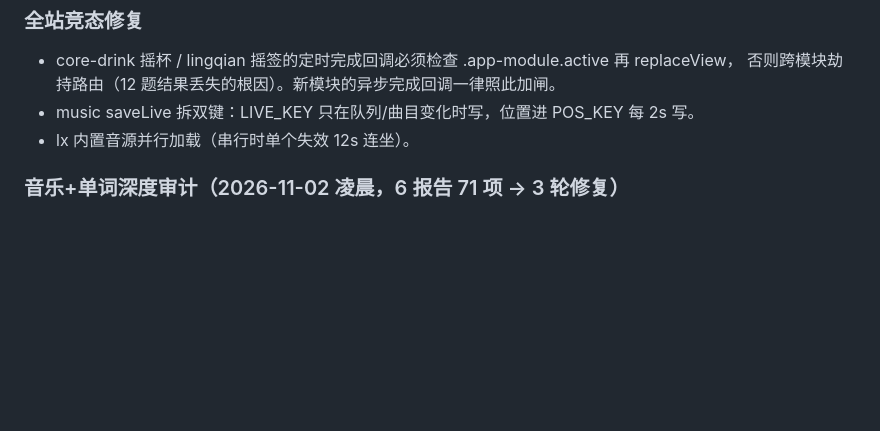
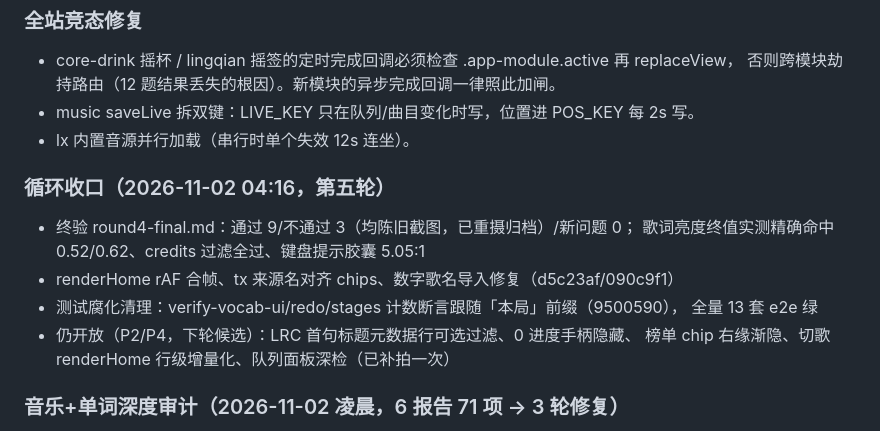
Before and after one commit to noc228076/juice, a Markdown page: AGENT_HANDOVER.md, the part around the change. Drawn GitHub-style; blank space fills up the shorter version.

Commit message:
docs: 交接文档记循环收口与开放项

```diff
--- a/AGENT_HANDOVER.md
+++ b/AGENT_HANDOVER.md
@@ -736,6 +736,15 @@ curl -s "https://juice.noooc.dpdns.org/js/app.bundle.js?v=100" | grep -c "你的
 - music saveLive 拆双键：LIVE_KEY 只在队列/曲目变化时写，位置进 POS_KEY 每 2s 写。
 - lx 内置音源并行加载（串行时单个失效 12s 连坐）。
 
+### 循环收口（2026-11-02 04:16，第五轮）
+- 终验 round4-final.md：通过 9/不通过 3（均陈旧截图，已重摄归档）/新问题 0；
+  歌词亮度终值实测精确命中 0.52/0.62、credits 过滤全过、键盘提示胶囊 5.05:1
+- renderHome rAF 合帧、tx 来源名对齐 chips、数字歌名导入修复（d5c23af/090c9f1）
+- 测试腐化清理：verify-vocab-ui/redo/stages 计数断言跟随「本局」前缀（9500590），
+  全量 13 套 e2e 绿
+- 仍开放（P2/P4，下轮候选）：LRC 首句标题元数据行可选过滤、0 进度手柄隐藏、
+  榜单 chip 右缘渐隐、切歌 renderHome 行级增量化、队列面板深检（已补拍一次）
+
 ### 音乐+单词深度审计（2026-11-02 凌晨，6 报告 71 项 → 3 轮修复）
 - 报告：shots/audit/round2-{music-pc,music-mob-bg,music-code,vocab-pc,vocab-mob-bg,vocab-code}.md
   + round3-regression.md（回归验收 10 生效/2 未生效→已补修/1 新 P3→已修）
```
